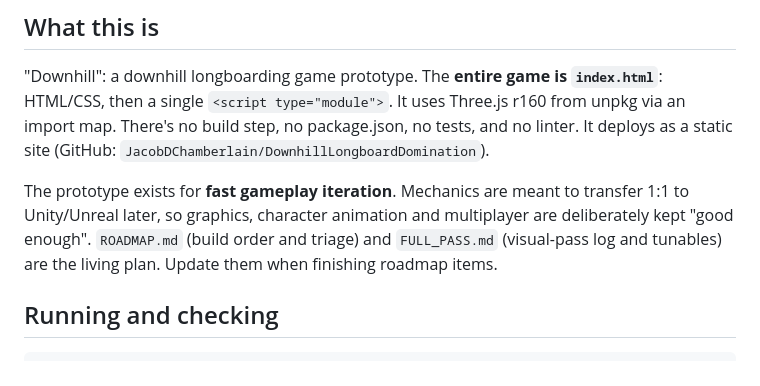
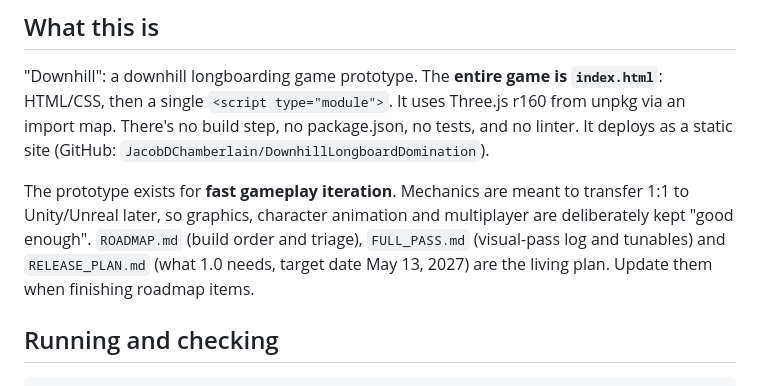
Before and after one commit to JacobDChamberlain/DownhillLongboardDomination, a Markdown page: CLAUDE.md, the part around the change. Drawn GitHub-style.

Commit message:
Add release readiness plan (target May 13, 2027)
Co-Authored-By: Claude Opus 5.5 <noreply@anthropic.com>

```diff
--- a/CLAUDE.md
+++ b/CLAUDE.md
@@ -6,7 +6,7 @@ This file provides guidance to Claude Code (claude.ai/code) when working with co
 
 "Downhill": a downhill longboarding game prototype. The **entire game is `index.html`**: HTML/CSS, then a single `<script type="module">`. It uses Three.js r160 from unpkg via an import map. There's no build step, no package.json, no tests, and no linter. It deploys as a static site (GitHub: `JacobDChamberlain/DownhillLongboardDomination`).
 
-The prototype exists for **fast gameplay iteration**. Mechanics are meant to transfer 1:1 to Unity/Unreal later, so graphics, character animation and multiplayer are deliberately kept "good enough". `ROADMAP.md` (build order and triage) and `FULL_PASS.md` (visual-pass log and tunables) are the living plan. Update them when finishing roadmap items.
+The prototype exists for **fast gameplay iteration**. Mechanics are meant to transfer 1:1 to Unity/Unreal later, so graphics, character animation and multiplayer are deliberately kept "good enough". `ROADMAP.md` (build order and triage), `FULL_PASS.md` (visual-pass log and tunables) and `RELEASE_PLAN.md` (what 1.0 needs, target date May 13, 2027) are the living plan. Update them when finishing roadmap items.
 
 ## Running and checking
 
```
Also changed, not shown: RELEASE_PLAN.md (added, +262 -0 lines).
